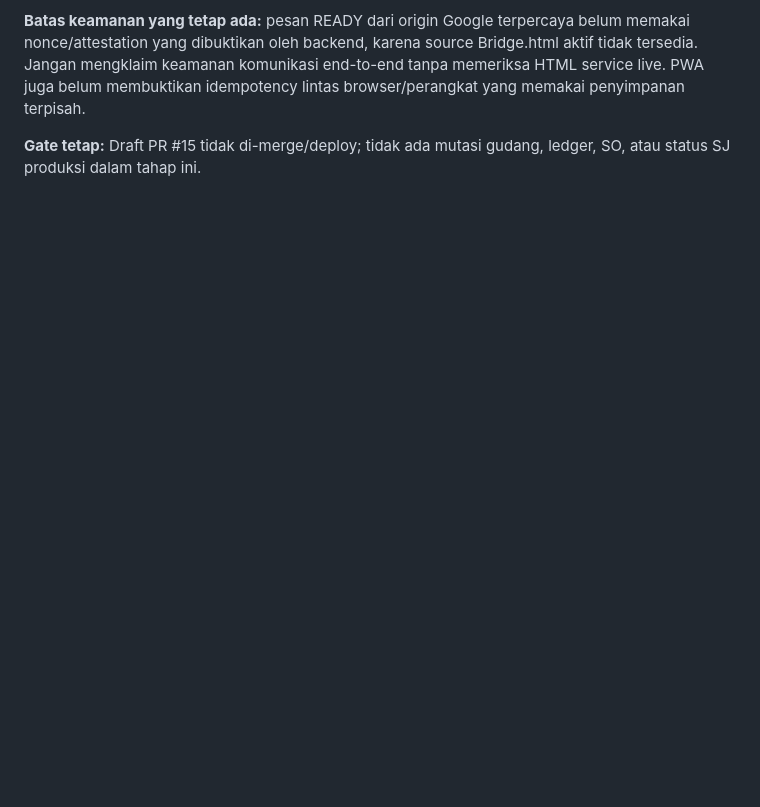
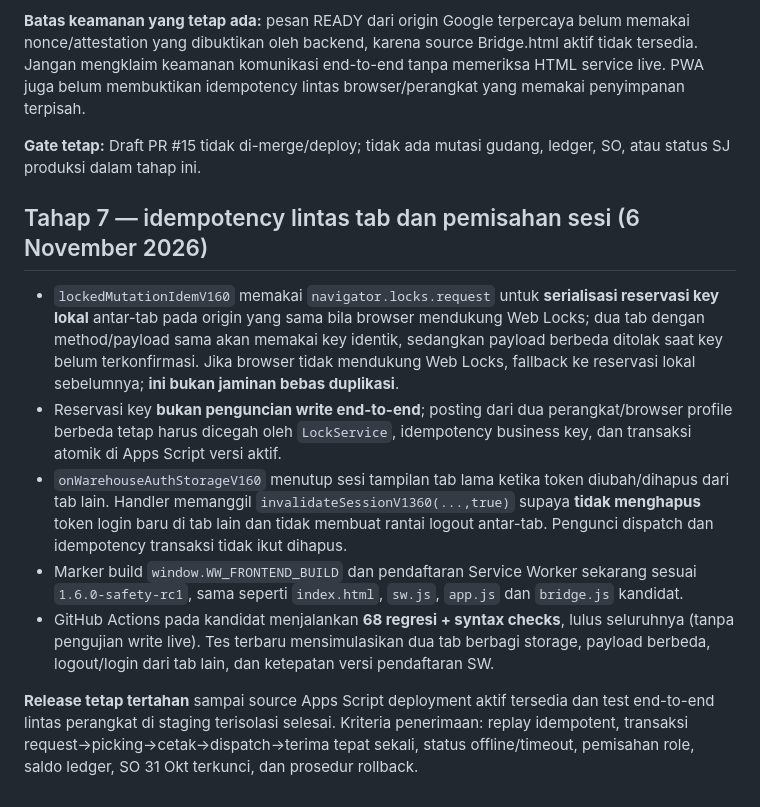
Before and after one commit to willscoffee95-collab/wills-warehouse, a Markdown page: docs/WAREHOUSE-V16-STABILIZATION.md, the part around the change. Rendered like a GitHub page; blank space fills up the shorter version.

Commit message:
docs(warehouse): document cross-tab idempotency, session safety, CI gates

```diff
--- a/docs/WAREHOUSE-V16-STABILIZATION.md
+++ b/docs/WAREHOUSE-V16-STABILIZATION.md
@@ -124,3 +124,12 @@ Perampingan dinyatakan selesai hanya jika fungsi operasional asli tetap berjalan
 **Batas keamanan yang tetap ada:** pesan READY dari origin Google terpercaya belum memakai nonce/attestation yang dibuktikan oleh backend, karena source Bridge.html aktif tidak tersedia. Jangan mengklaim keamanan komunikasi end-to-end tanpa memeriksa HTML service live. PWA juga belum membuktikan idempotency lintas browser/perangkat yang memakai penyimpanan terpisah.
 
 **Gate tetap:** Draft PR #15 tidak di-merge/deploy; tidak ada mutasi gudang, ledger, SO, atau status SJ produksi dalam tahap ini.
+
+## Tahap 7 — idempotency lintas tab dan pemisahan sesi (6 November 2026)
+- `lockedMutationIdemV160` memakai `navigator.locks.request` untuk **serialisasi reservasi key lokal** antar-tab pada origin yang sama bila browser mendukung Web Locks; dua tab dengan method/payload sama akan memakai key identik, sedangkan payload berbeda ditolak saat key belum terkonfirmasi. Jika browser tidak mendukung Web Locks, fallback ke reservasi lokal sebelumnya; **ini bukan jaminan bebas duplikasi**.
+- Reservasi key **bukan penguncian write end-to-end**; posting dari dua perangkat/browser profile berbeda tetap harus dicegah oleh `LockService`, idempotency business key, dan transaksi atomik di Apps Script versi aktif.
+- `onWarehouseAuthStorageV160` menutup sesi tampilan tab lama ketika token diubah/dihapus dari tab lain. Handler memanggil `invalidateSessionV1360(...,true)` supaya **tidak menghapus** token login baru di tab lain dan tidak membuat rantai logout antar-tab. Pengunci dispatch dan idempotency transaksi tidak ikut dihapus.
+- Marker build `window.WW_FRONTEND_BUILD` dan pendaftaran Service Worker sekarang sesuai `1.6.0-safety-rc1`, sama seperti `index.html`, `sw.js`, `app.js` dan `bridge.js` kandidat.
+- GitHub Actions pada kandidat menjalankan **68 regresi + syntax checks**, lulus seluruhnya (tanpa pengujian write live). Tes terbaru mensimulasikan dua tab berbagi storage, payload berbeda, logout/login dari tab lain, dan ketepatan versi pendaftaran SW.
+
+**Release tetap tertahan** sampai source Apps Script deployment aktif tersedia dan test end-to-end lintas perangkat di staging terisolasi selesai. Kriteria penerimaan: replay idempotent, transaksi request→picking→cetak→dispatch→terima tepat sekali, status offline/timeout, pemisahan role, saldo ledger, SO 31 Okt terkunci, dan prosedur rollback.
```
